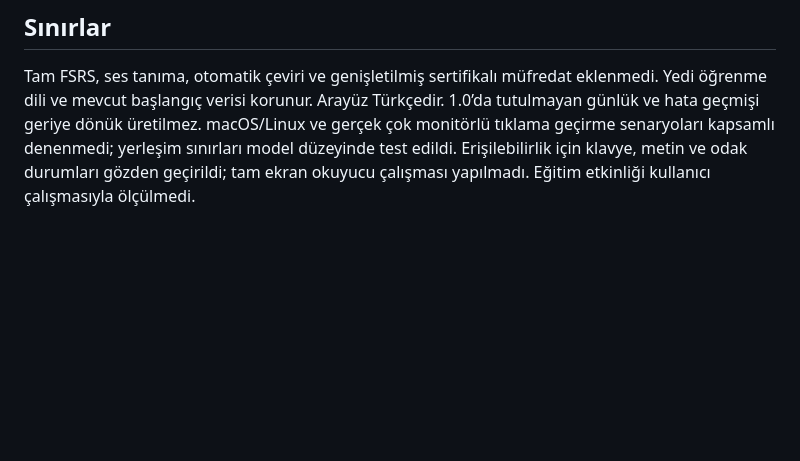
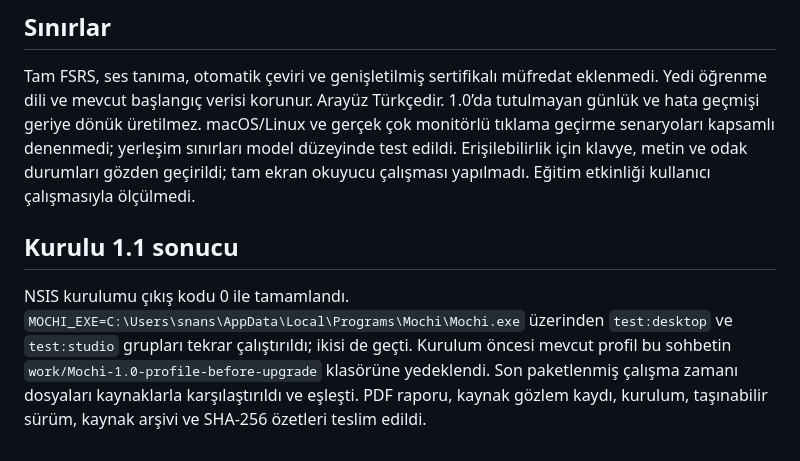
Before and after one commit to snansrin/ChalkLingo, a Markdown page: docs/VALIDATION-1.1.md, the part around the change. Rendered like a GitHub page; blank space fills up the shorter version.

```diff
--- a/docs/VALIDATION-1.1.md
+++ b/docs/VALIDATION-1.1.md
@@ -29,3 +29,7 @@ Son kaynaklardan Windows NSIS ve taşınabilir paket oluşturulur. ASAR içeriğ
 ## Sınırlar
 
 Tam FSRS, ses tanıma, otomatik çeviri ve genişletilmiş sertifikalı müfredat eklenmedi. Yedi öğrenme dili ve mevcut başlangıç verisi korunur. Arayüz Türkçedir. 1.0’da tutulmayan günlük ve hata geçmişi geriye dönük üretilmez. macOS/Linux ve gerçek çok monitörlü tıklama geçirme senaryoları kapsamlı denenmedi; yerleşim sınırları model düzeyinde test edildi. Erişilebilirlik için klavye, metin ve odak durumları gözden geçirildi; tam ekran okuyucu çalışması yapılmadı. Eğitim etkinliği kullanıcı çalışmasıyla ölçülmedi.
+
+## Kurulu 1.1 sonucu
+
+NSIS kurulumu çıkış kodu 0 ile tamamlandı. `MOCHI_EXE=C:\Users\snans\AppData\Local\Programs\Mochi\Mochi.exe` üzerinden `test:desktop` ve `test:studio` grupları tekrar çalıştırıldı; ikisi de geçti. Kurulum öncesi mevcut profil bu sohbetin `work/Mochi-1.0-profile-before-upgrade` klasörüne yedeklendi. Son paketlenmiş çalışma zamanı dosyaları kaynaklarla karşılaştırıldı ve eşleşti. PDF raporu, kaynak gözlem kaydı, kurulum, taşınabilir sürüm, kaynak arşivi ve SHA-256 özetleri teslim edildi.
```
Also changed, not shown: docs/RESEARCH-2026-10-27.md (+2 -2 lines).
